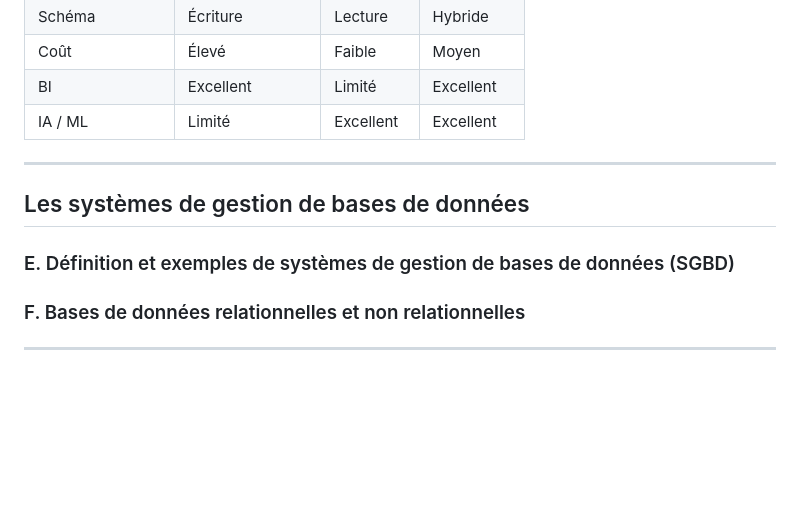
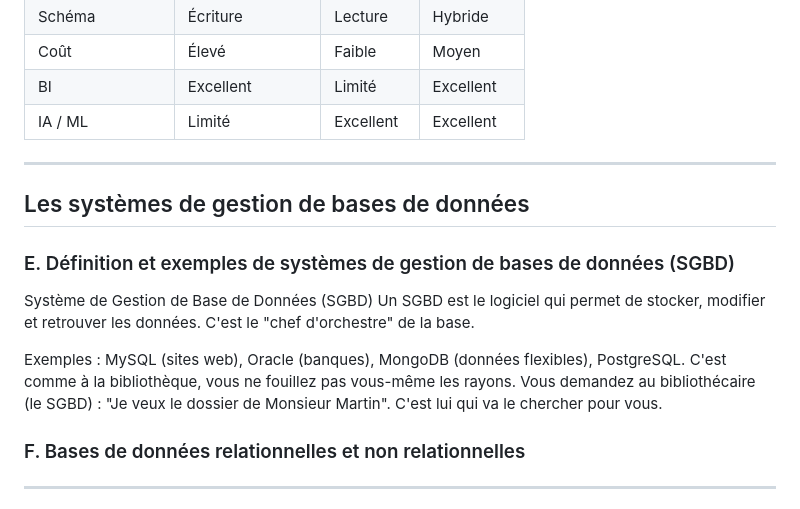
Before and after one commit to Paul-Emmanuel-Buffe/hello-dbms, a Markdown page: docs/hello_data_fundamentals.md, the part around the change. Drawn GitHub-style; blank space fills up the shorter version.

Commit message:
Enhance documentation on database management systems
Added definition and examples of database management systems.

```diff
--- a/docs/hello_data_fundamentals.md
+++ b/docs/hello_data_fundamentals.md
@@ -244,10 +244,14 @@ Sources de données
 | IA / ML | Limité | Excellent | Excellent |
 
 ---
-
 ## Les systèmes de gestion de bases de données
 
 ### E. Définition et exemples de systèmes de gestion de bases de données (SGBD)
+Système de Gestion de Base de Données (SGBD)
+Un SGBD est le logiciel qui permet de stocker, modifier et retrouver les données. C'est le "chef d'orchestre" de la base.
+
+Exemples : MySQL (sites web), Oracle (banques), MongoDB (données flexibles), PostgreSQL.
+C'est comme à la bibliothèque, vous ne fouillez pas vous-même les rayons. Vous demandez au bibliothécaire (le SGBD) : "Je veux le dossier de Monsieur Martin". C'est lui qui va le chercher pour vous.
 
 ### F. Bases de données relationnelles et non relationnelles
 
```
